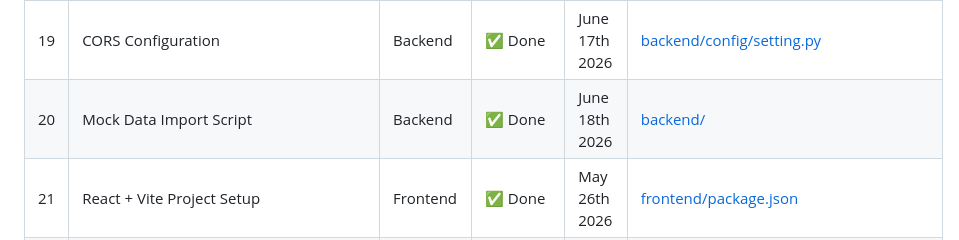
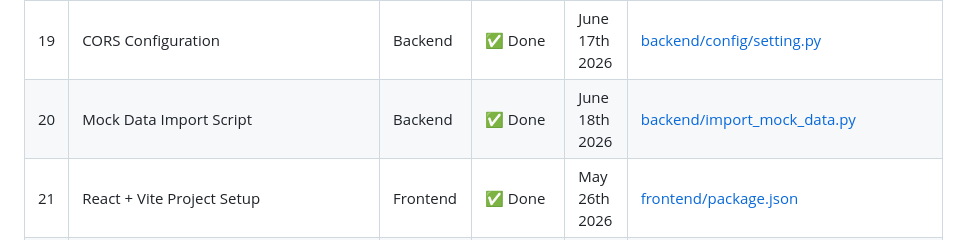
Before and after one commit to Tommy-JOUHANS/portfolio, a Markdown page: Stages/Stage-4/README.md, the part around the change. GitHub-like rendering.

Commit message:
Table Delivrable

```diff
--- a/Stages/Stage-4/README.md
+++ b/Stages/Stage-4/README.md
@@ -609,7 +609,7 @@ jobs:
 | 17 | Training Module API | Backend | ✅ Done | June 13th 2026 | [apps/training/](https://github.com/Tommy-JOUHANS/portfolio/blob/main/cyberaudit/backend/apps/training/urls.py) |
 | 18 | Admin User Management | Backend | ✅ Done | June 14th 2026 | [Admin User Management](https://github.com/Tommy-JOUHANS/portfolio/blob/main/cyberaudit/backend/apps/audits/admin.py) |
 | 19 | CORS Configuration | Backend | ✅ Done | June 17th 2026 | [backend/config/setting.py](https://github.com/Tommy-JOUHANS/portfolio/blob/main/cyberaudit/backend/config/settings.py) |
-| 20 | Mock Data Import Script | Backend | ✅ Done | June 18th 2026 | [backend/](https://github.com/Tommy-JOUHANS/portfolio/blob/main/cyberaudit/backend/import_mock_data.py) |
+| 20 | Mock Data Import Script | Backend | ✅ Done | June 18th 2026 | [backend/import_mock_data.py](https://github.com/Tommy-JOUHANS/portfolio/blob/main/cyberaudit/backend/import_mock_data.py) |
 | 21 | React + Vite Project Setup | Frontend | ✅ Done | May 26th 2026 | [frontend/package.json](https://github.com/Tommy-JOUHANS/portfolio/blob/main/cyberaudit/frontend/package.json) |
 | 22 | Tailwind CSS v4 Configuration | Frontend | ✅ Done | May 27th 2026 | [frontend/src/global.cc](https://github.com/Tommy-JOUHANS/portfolio/blob/main/cyberaudit/frontend/src/global.css) |
 | 23 | React Router v7 Setup | Frontend | ✅ Done | May 28th 2026 | [frontend/src/App.jsx](https://github.com/Tommy-JOUHANS/portfolio/blob/main/cyberaudit/frontend/src/App.jsx) |
```
